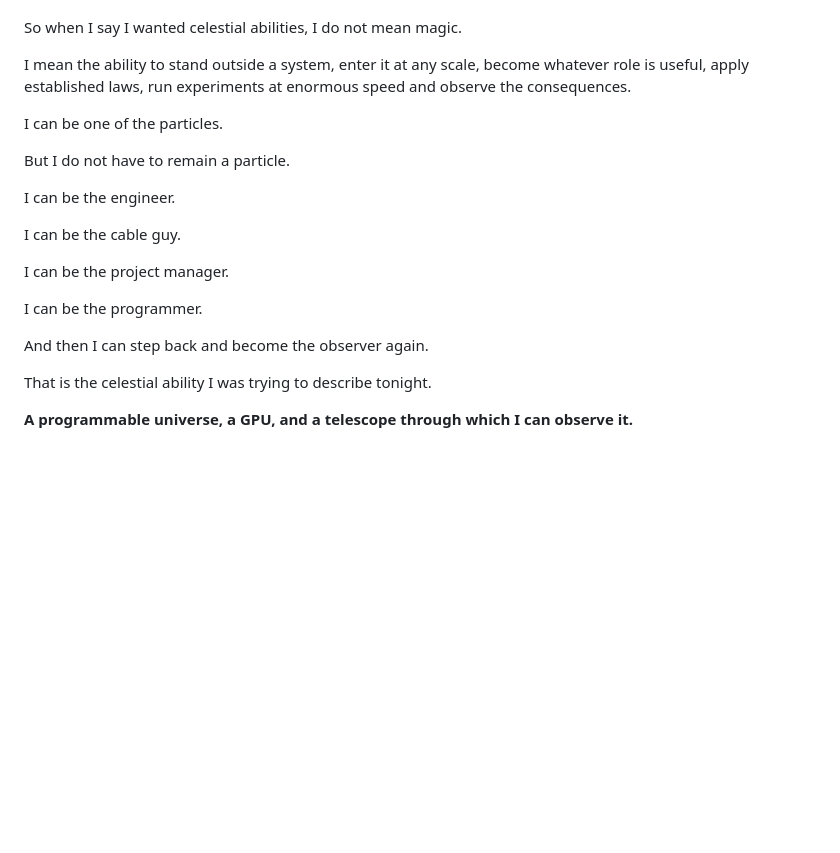
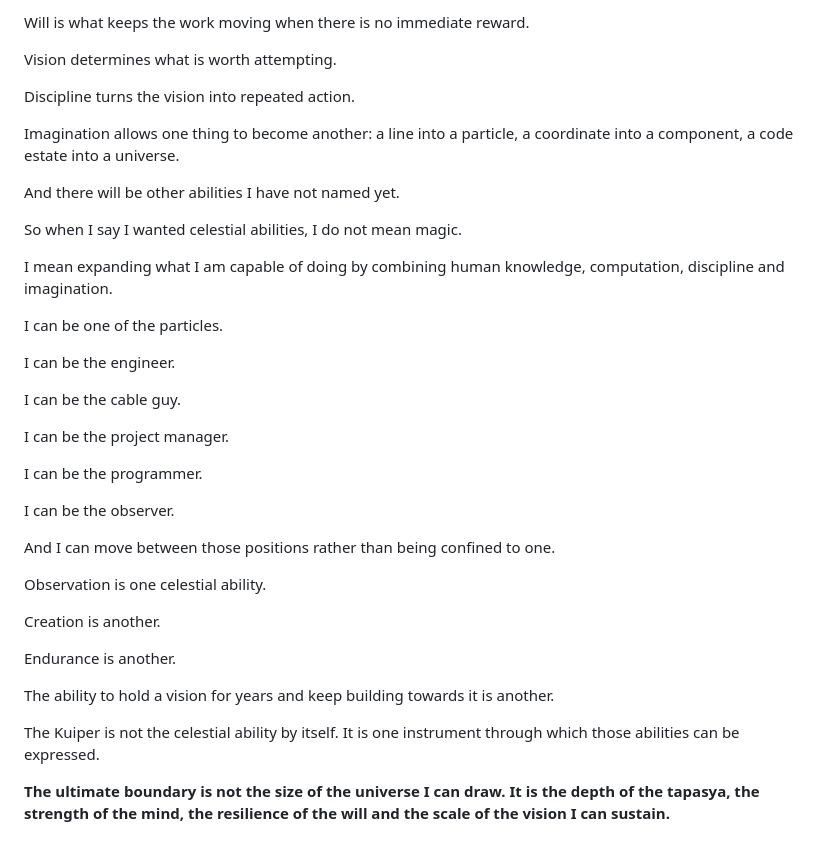
Before and after one commit to Ventusltd/cosmic, a Markdown page: docs/DIARY-CELESTIAL-ABILITIES-20261003.md, the part around one of its changes. Rendered like a GitHub page; blank space fills up the shorter version.

```diff
--- a/docs/DIARY-CELESTIAL-ABILITIES-20261003.md
+++ b/docs/DIARY-CELESTIAL-ABILITIES-20261003.md
@@ -60,11 +73,18 @@ That may be the clearest expression of the idea. Observation itself determines w
+Will is what keeps the work moving when there is no immediate reward.
+
+Vision determines what is worth attempting.
+
+Discipline turns the vision into repeated action.
+
+Imagination allows one thing to become another: a line into a particle, a coordinate into a component, a code estate into a universe.
+
+And there will be other abilities I have not named yet.
 
 So when I say I wanted celestial abilities, I do not mean magic.
 
-I mean the ability to stand outside a system, enter it at any scale, become whatever role is useful, apply established laws, run experiments at enormous speed and observe the consequences.
+I mean expanding what I am capable of doing by combining human knowledge, computation, discipline and imagination.
 
 I can be one of the particles.
-
-But I do not have to remain a particle.
 
 I can be the engineer.
 
@@ -74,8 +94,18 @@ I can be the project manager.
 
 I can be the programmer.
 
-And then I can step back and become the observer again.
+I can be the observer.
 
-That is the celestial ability I was trying to describe tonight.
+And I can move between those positions rather than being confined to one.
 
-**A programmable universe, a GPU, and a telescope through which I can observe it.**
+Observation is one celestial ability.
+
+Creation is another.
+
+Endurance is another.
+
+The ability to hold a vision for years and keep building towards it is another.
+
+The Kuiper is not the celestial ability by itself. It is one instrument through which those abilities can be expressed.
+
+**The ultimate boundary is not the size of the universe I can draw. It is the depth of the tapasya, the strength of the mind, the resilience of the will and the scale of the vision I can sustain.**
```
Also changed, not shown: other parts of docs/DIARY-CELESTIAL-ABILITIES-20261003.md (+25 -12 lines).
